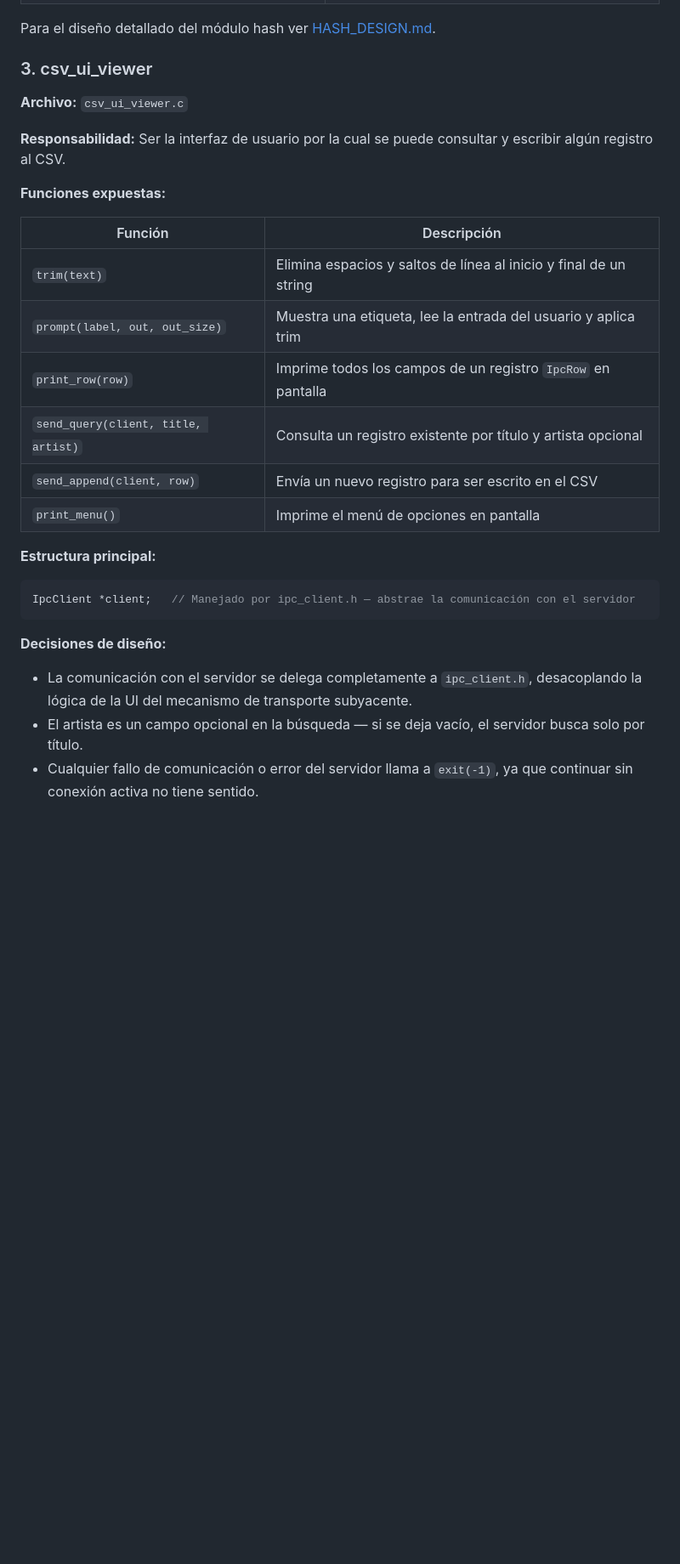
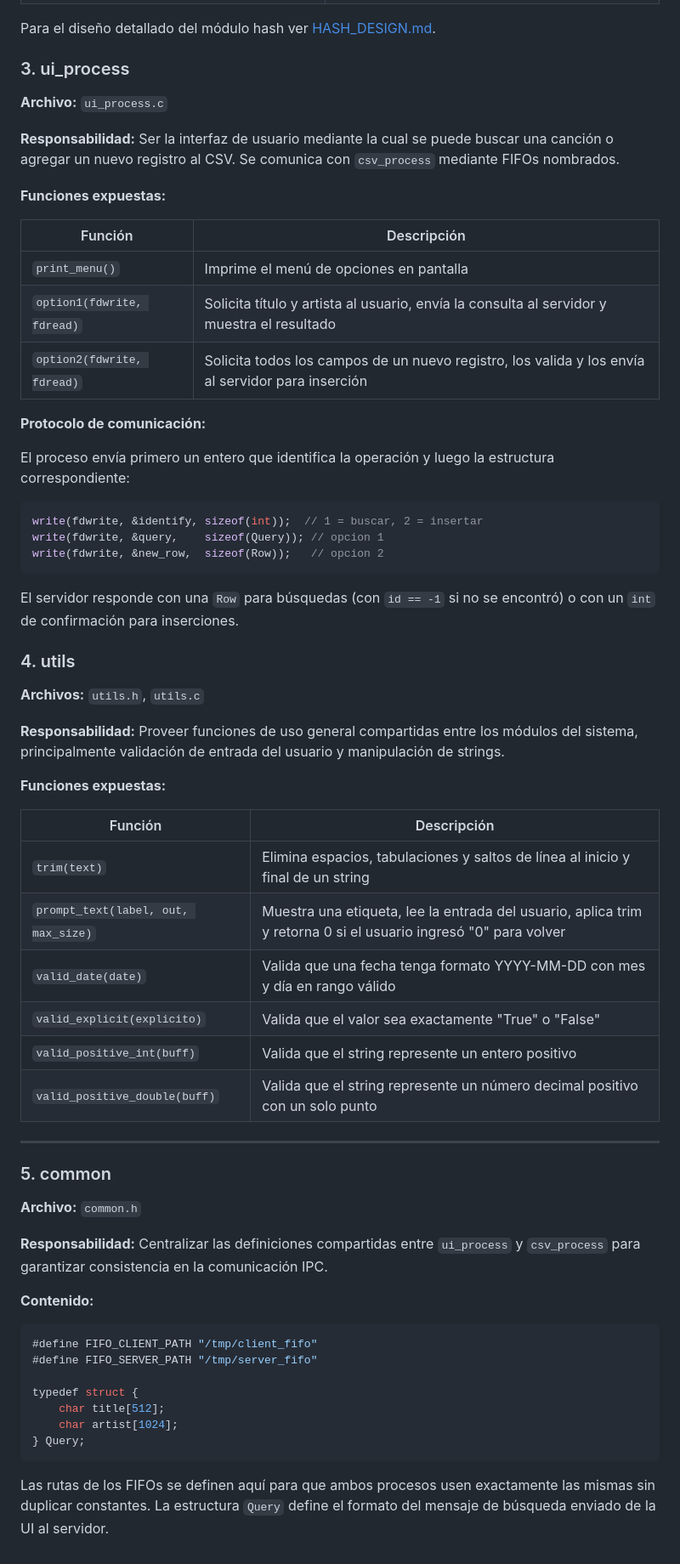
Before and after one commit to julianAlbarra547/C-Multiprocess-Hashtable, a Markdown page: docs/ARQUITECTURE.md, the part around the change. Shown at 85% size. Drawn GitHub-style; blank space fills up the shorter version.

Commit message:
fix: switch ARQUITECTURE with new descriptions

````diff
--- a/docs/ARQUITECTURE.md
+++ b/docs/ARQUITECTURE.md
@@ -92,30 +92,65 @@ typedef struct hash_node {
 
 Para el diseño detallado del módulo hash ver [HASH_DESIGN.md](HASH_DESIGN.md).
 
-### 3. csv_ui_viewer
+### 3. ui_process
 
-**Archivo:** `csv_ui_viewer.c`
+**Archivo:** `ui_process.c`
 
-**Responsabilidad:** Ser la interfaz de usuario por la cual se puede consultar y escribir algún registro al CSV.
+**Responsabilidad:** Ser la interfaz de usuario mediante la cual se puede buscar una canción o agregar un nuevo registro al CSV. Se comunica con `csv_process` mediante FIFOs nombrados.
 
 **Funciones expuestas:**
 
 | Función | Descripción |
 |---|---|
-| `trim(text)` | Elimina espacios y saltos de línea al inicio y final de un string |
-| `prompt(label, out, out_size)` | Muestra una etiqueta, lee la entrada del usuario y aplica trim |
-| `print_row(row)` | Imprime todos los campos de un registro `IpcRow` en pantalla |
-| `send_query(client, title, artist)` | Consulta un registro existente por título y artista opcional |
-| `send_append(client, row)` | Envía un nuevo registro para ser escrito en el CSV |
 | `print_menu()` | Imprime el menú de opciones en pantalla |
+| `option1(fdwrite, fdread)` | Solicita título y artista al usuario, envía la consulta al servidor y muestra el resultado |
+| `option2(fdwrite, fdread)` | Solicita todos los campos de un nuevo registro, los valida y los envía al servidor para inserción |
 
-**Estructura principal:**
+**Protocolo de comunicación:**
+
+El proceso envía primero un entero que identifica la operación y luego la estructura correspondiente:
 ```c
-IpcClient *client;   // Manejado por ipc_client.h — abstrae la comunicación con el servidor
+write(fdwrite, &identify, sizeof(int));  // 1 = buscar, 2 = insertar
+write(fdwrite, &query,    sizeof(Query)); // opcion 1
+write(fdwrite, &new_row,  sizeof(Row));   // opcion 2
 ```
 
-**Decisiones de diseño:**
+El servidor responde con una `Row` para búsquedas (con `id == -1` si no se encontró) o con un `int` de confirmación para inserciones.
 
-- La comunicación con el servidor se delega completamente a `ipc_client.h`, desacoplando la lógica de la UI del mecanismo de transporte subyacente.
-- El artista es un campo opcional en la búsqueda — si se deja vacío, el servidor busca solo por título.
-- Cualquier fallo de comunicación o error del servidor llama a `exit(-1)`, ya que continuar sin conexión activa no tiene sentido.
+### 4. utils
+
+**Archivos:** `utils.h`, `utils.c`
+
+**Responsabilidad:** Proveer funciones de uso general compartidas entre los módulos del sistema, principalmente validación de entrada del usuario y manipulación de strings.
+
+**Funciones expuestas:**
+
+| Función | Descripción |
+|---|---|
+| `trim(text)` | Elimina espacios, tabulaciones y saltos de línea al inicio y final de un string |
+| `prompt_text(label, out, max_size)` | Muestra una etiqueta, lee la entrada del usuario, aplica trim y retorna 0 si el usuario ingresó "0" para volver |
+| `valid_date(date)` | Valida que una fecha tenga formato YYYY-MM-DD con mes y día en rango válido |
+| `valid_explicit(explicito)` | Valida que el valor sea exactamente "True" o "False" |
+| `valid_positive_int(buff)` | Valida que el string represente un entero positivo |
+| `valid_positive_double(buff)` | Valida que el string represente un número decimal positivo con un solo punto |
+
+---
+
+### 5. common
+
+**Archivo:** `common.h`
+
+**Responsabilidad:** Centralizar las definiciones compartidas entre `ui_process` y `csv_process` para garantizar consistencia en la comunicación IPC.
+
+**Contenido:**
+```c
+#define FIFO_CLIENT_PATH "/tmp/client_fifo"
+#define FIFO_SERVER_PATH "/tmp/server_fifo"
+
+typedef struct {
+    char title[512];
+    char artist[1024];
+} Query;
+```
+
+Las rutas de los FIFOs se definen aquí para que ambos procesos usen exactamente las mismas sin duplicar constantes. La estructura `Query` define el formato del mensaje de búsqueda enviado de la UI al servidor.
````
Also changed, not shown: docs/IPC_DESIGN.md (added).
